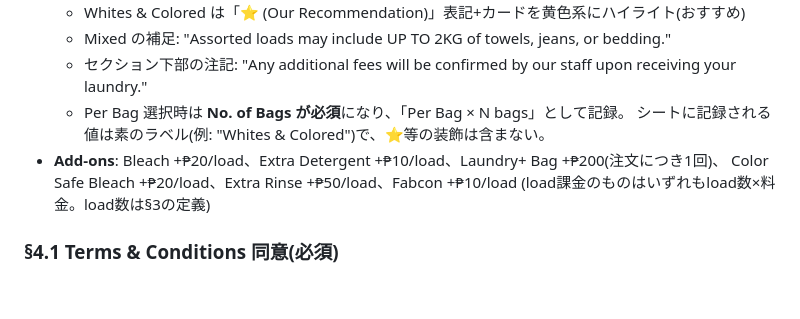
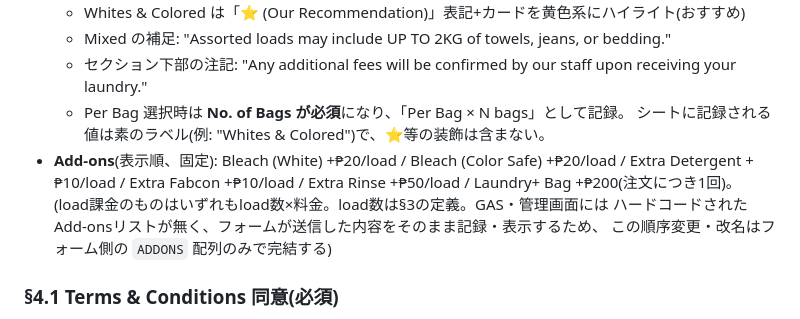
Before and after one commit to initialey/laundry-plus, a Markdown page: docs/laundry_plus_order_form_spec.md, the part around the change. Drawn GitHub-style; blank space fills up the shorter version.

```diff
--- a/docs/laundry_plus_order_form_spec.md
+++ b/docs/laundry_plus_order_form_spec.md
@@ -117,9 +117,12 @@ load数 = ブロック数 = `ceil(kg / 12)`(§5のper-load課金に連動)。入
   - セクション下部の注記: "Any additional fees will be confirmed by our staff upon receiving your laundry."
   - Per Bag 選択時は **No. of Bags が必須**になり、「Per Bag × N bags」として記録。
     シートに記録される値は素のラベル(例: "Whites & Colored")で、⭐等の装飾は含まない。
-- **Add-ons**: Bleach +₱20/load、Extra Detergent +₱10/load、Laundry+ Bag +₱200(注文につき1回)、
-  Color Safe Bleach +₱20/load、Extra Rinse +₱50/load、Fabcon +₱10/load
-  (load課金のものはいずれもload数×料金。load数は§3の定義)
+- **Add-ons**(表示順、固定): Bleach (White) +₱20/load / Bleach (Color Safe) +₱20/load /
+  Extra Detergent +₱10/load / Extra Fabcon +₱10/load / Extra Rinse +₱50/load /
+  Laundry+ Bag +₱200(注文につき1回)。
+  (load課金のものはいずれもload数×料金。load数は§3の定義。GAS・管理画面には
+  ハードコードされたAdd-onsリストが無く、フォームが送信した内容をそのまま記録・表示するため、
+  この順序変更・改名はフォーム側の `ADDONS` 配列のみで完結する)
 
 ### §4.1 Terms & Conditions 同意(必須)
 
```
Also changed, not shown: README.md (+3 -1 lines), assets/logo-black.png (added), 1 other file.
